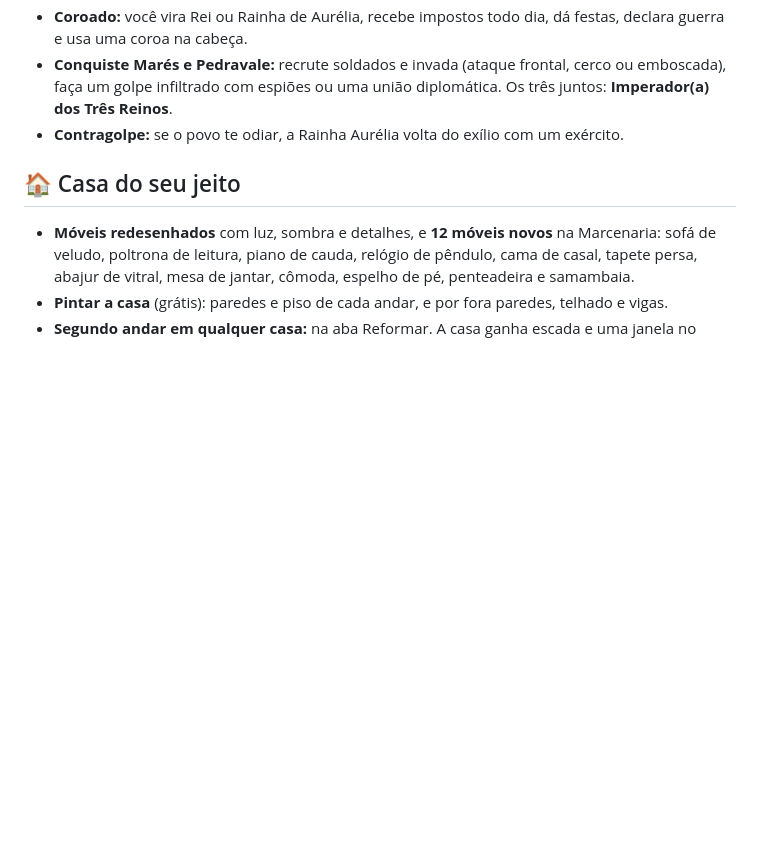
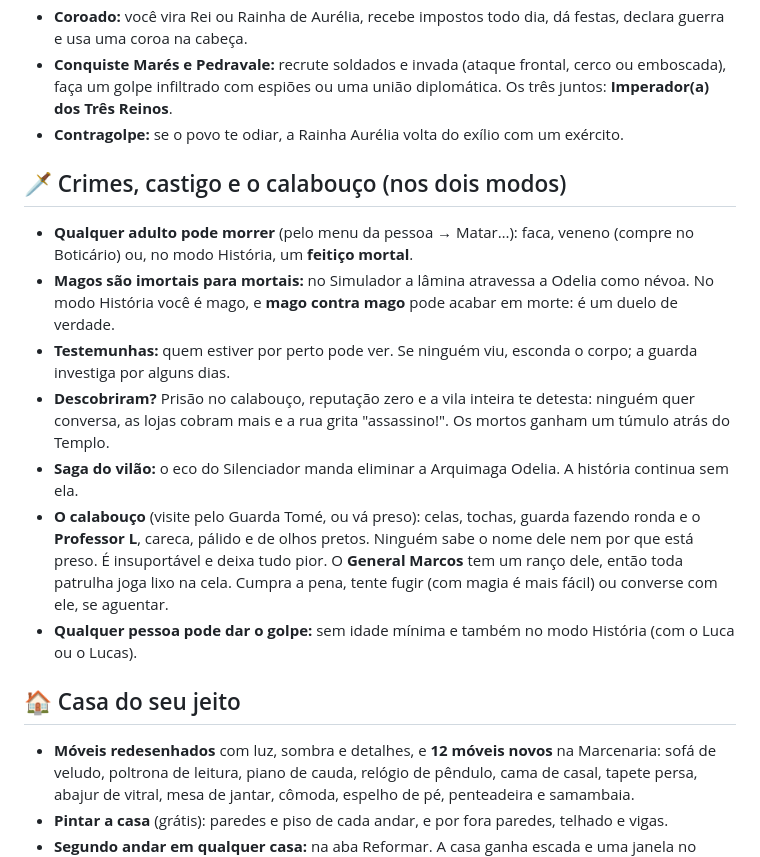
Before and after one commit to b3ery/EcosDoArconos, a Markdown page: README.md, the part around the change. GitHub-like rendering; blank space fills up the shorter version.

```diff
--- a/README.md
+++ b/README.md
@@ -406,6 +406,16 @@ As combinações mais fortes ficaram mais caras ou mais fracas (Crepúsculo 42
 - **Conquiste Marés e Pedravale:** recrute soldados e invada (ataque frontal, cerco ou emboscada), faça um golpe infiltrado com espiões ou uma união diplomática. Os três juntos: **Imperador(a) dos Três Reinos**.
 - **Contragolpe:** se o povo te odiar, a Rainha Aurélia volta do exílio com um exército.
 
+## 🗡️ Crimes, castigo e o calabouço (nos dois modos)
+
+- **Qualquer adulto pode morrer** (pelo menu da pessoa → Matar…): faca, veneno (compre no Boticário) ou, no modo História, um **feitiço mortal**.
+- **Magos são imortais para mortais:** no Simulador a lâmina atravessa a Odelia como névoa. No modo História você é mago, e **mago contra mago** pode acabar em morte: é um duelo de verdade.
+- **Testemunhas:** quem estiver por perto pode ver. Se ninguém viu, esconda o corpo; a guarda investiga por alguns dias.
+- **Descobriram?** Prisão no calabouço, reputação zero e a vila inteira te detesta: ninguém quer conversa, as lojas cobram mais e a rua grita "assassino!". Os mortos ganham um túmulo atrás do Templo.
+- **Saga do vilão:** o eco do Silenciador manda eliminar a Arquimaga Odelia. A história continua sem ela.
+- **O calabouço** (visite pelo Guarda Tomé, ou vá preso): celas, tochas, guarda fazendo ronda e o **Professor L**, careca, pálido e de olhos pretos. Ninguém sabe o nome dele nem por que está preso. É insuportável e deixa tudo pior. O **General Marcos** tem um ranço dele, então toda patrulha joga lixo na cela. Cumpra a pena, tente fugir (com magia é mais fácil) ou converse com ele, se aguentar.
+- **Qualquer pessoa pode dar o golpe:** sem idade mínima e também no modo História (com o Luca ou o Lucas).
+
 ## 🏠 Casa do seu jeito
 
 - **Móveis redesenhados** com luz, sombra e detalhes, e **12 móveis novos** na Marcenaria: sofá de veludo, poltrona de leitura, piano de cauda, relógio de pêndulo, cama de casal, tapete persa, abajur de vitral, mesa de jantar, cômoda, espelho de pé, penteadeira e samambaia.
```
Also changed, not shown: docs/ARQUITETURA.md (+1 -0 lines), assets/screenshots/calabouco.png (added), 4 other files.
